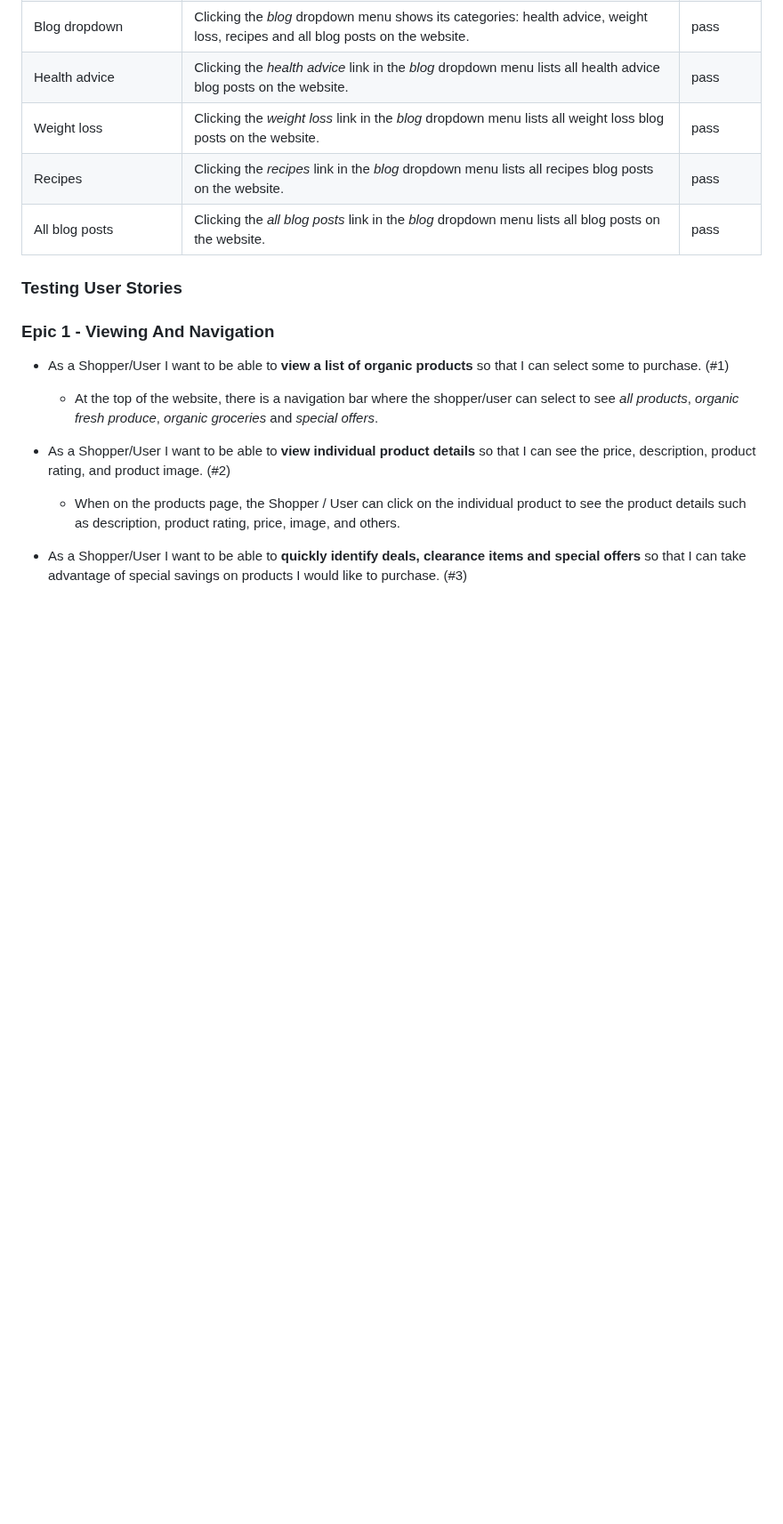
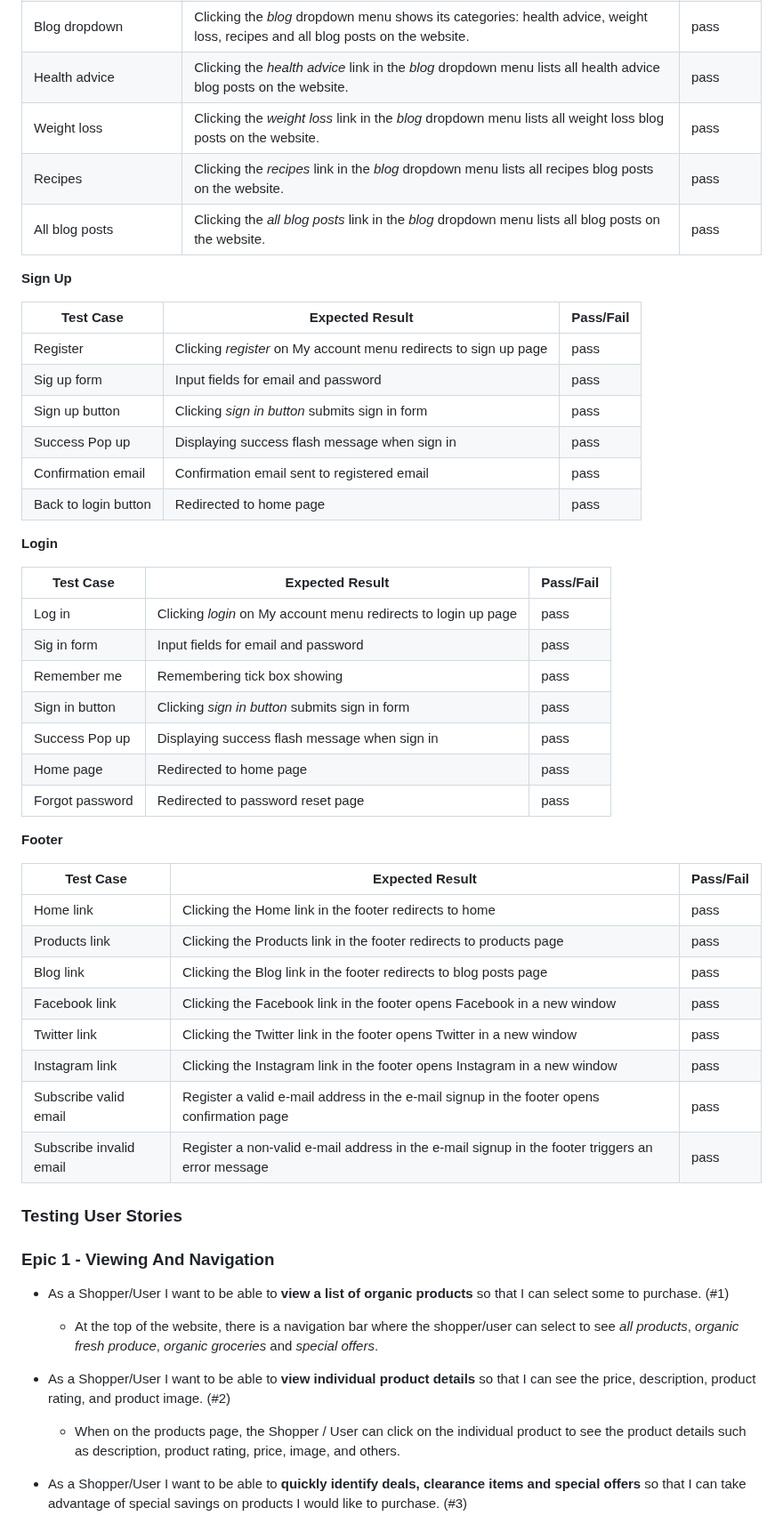
Before and after one commit to fmstacco/healthylife-organicshop, a Markdown page: README.md, the part around one of its changes. Shown at 89% size. GitHub-like rendering; folded sections open; blank space fills up the shorter version.

Commit message:
Add manual testing for sign up, login and footer

```diff
--- a/README.md
+++ b/README.md
@@ -586,7 +586,45 @@ Below are some examples of features tested manually.
 | All blog posts  | Clicking the *all blog posts* link in the *blog* dropdown menu lists all blog posts on the website. |    pass   |
 
 
+**Sign Up**
 
+
+| Test Case              |  Expected Result                                            | Pass/Fail |
+|------------------------|-------------------------------------------------------------|-----------|
+| Register          | Clicking *register* on My account menu redirects to sign up page|    pass   |
+| Sig up form         | Input fields for email and password |    pass   |
+| Sign up button         | Clicking *sign in button* submits sign in form  |    pass   |
+| Success Pop up         | Displaying success flash message when sign in |    pass   |
+| Confirmation email        | Confirmation email sent to registered email|    pass   |
+| Back to login button        | Redirected to home page     |    pass   |
+
+
+**Login**
+
+
+| Test Case              |  Expected Result                                            | Pass/Fail |
+|------------------------|-------------------------------------------------------------|-----------|
+| Log in           | Clicking *login* on My account menu redirects to login up page|    pass   |
+| Sig in form         | Input fields for email and password |    pass   |
+| Remember me| Remembering tick box showing |    pass   |
+| Sign in button         | Clicking *sign in button* submits sign in form  |    pass   |
+| Success Pop up         | Displaying success flash message when sign in |    pass   |
+| Home page        | Redirected to home page     |    pass   |
+| Forgot password        | Redirected to password reset page     |    pass   |
+
+
+**Footer**
+
+| Test Case              |  Expected Result                                            | Pass/Fail |
+|------------------------|-------------------------------------------------------------|-----------|
+| Home link          | Clicking the Home link in the footer redirects to home|    pass   |
+| Products link          | Clicking the Products link in the footer redirects to products page|    pass   |
+| Blog link          | Clicking the Blog link in the footer redirects to blog posts page|    pass   |
+| Facebook link          | Clicking the Facebook link in the footer opens Facebook in a new window|    pass   |
+| Twitter link          | Clicking the Twitter link in the footer  opens Twitter in a new window|    pass   |
+| Instagram link          | Clicking the Instagram link in the footer opens Instagram in a new window|    pass   |
+| Subscribe valid email   | Register a valid e-mail address in the e-mail signup in the footer opens confirmation page|    pass   |
+| Subscribe invalid email   | Register a non-valid e-mail address in the e-mail signup in the footer triggers an error message|    pass   |
 
 
 
```
Also changed, not shown: other parts of README.md (+1 -4 lines).
